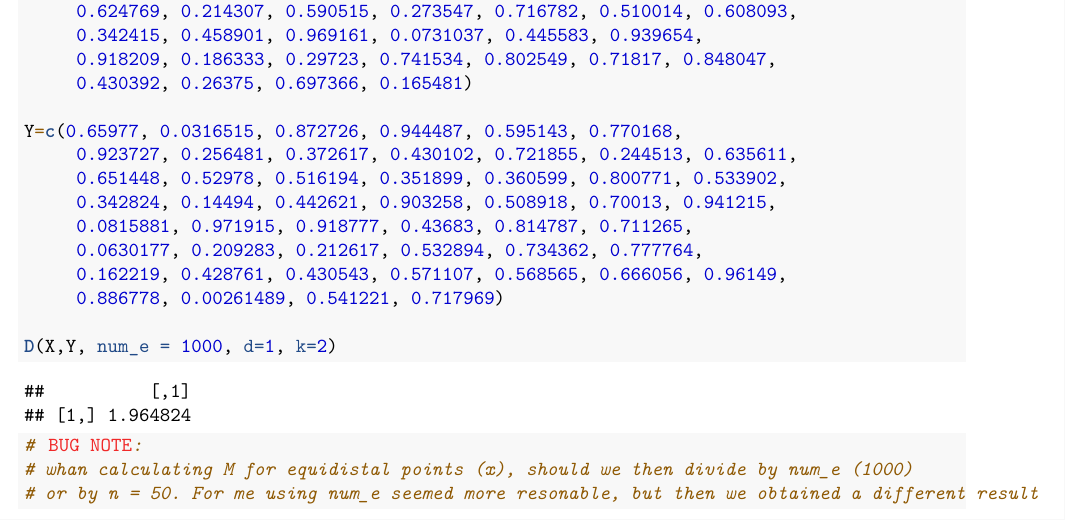
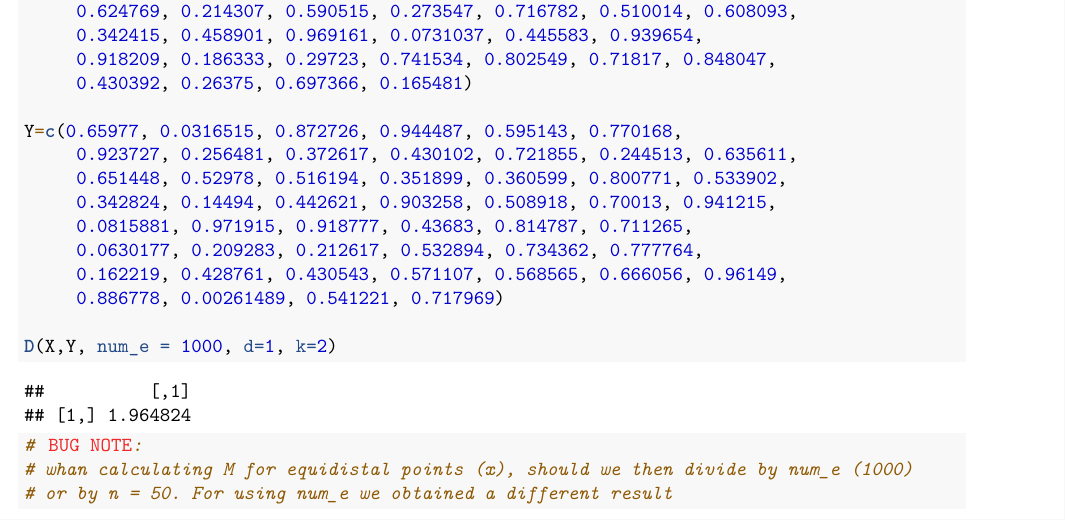
Before and after one commit to maryem-elyamani/Test-Statistique, an R Markdown document (code/rv_05_mai.Rmd): part of page 1 of 4, cut so that both start at the same text. The pictures show the output file code/rv_05_mai.pdf that the author committed with the source.

```diff
--- a/code/rv_05_mai.Rmd
+++ b/code/rv_05_mai.Rmd
@@ -42,7 +42,7 @@
 D(X,Y, num_e = 1000, d=1, k=2)
 # BUG NOTE:
 # whan calculating M for equidistal points (x), should we then divide by num_e (1000)
-# or by n = 50. For me using num_e seemed more resonable, but then we obtained a different result
+# or by n = 50. For using num_e we obtained a different result
 
 
 
```
Also changed, not shown: code/rv_05_mai.pdf.
